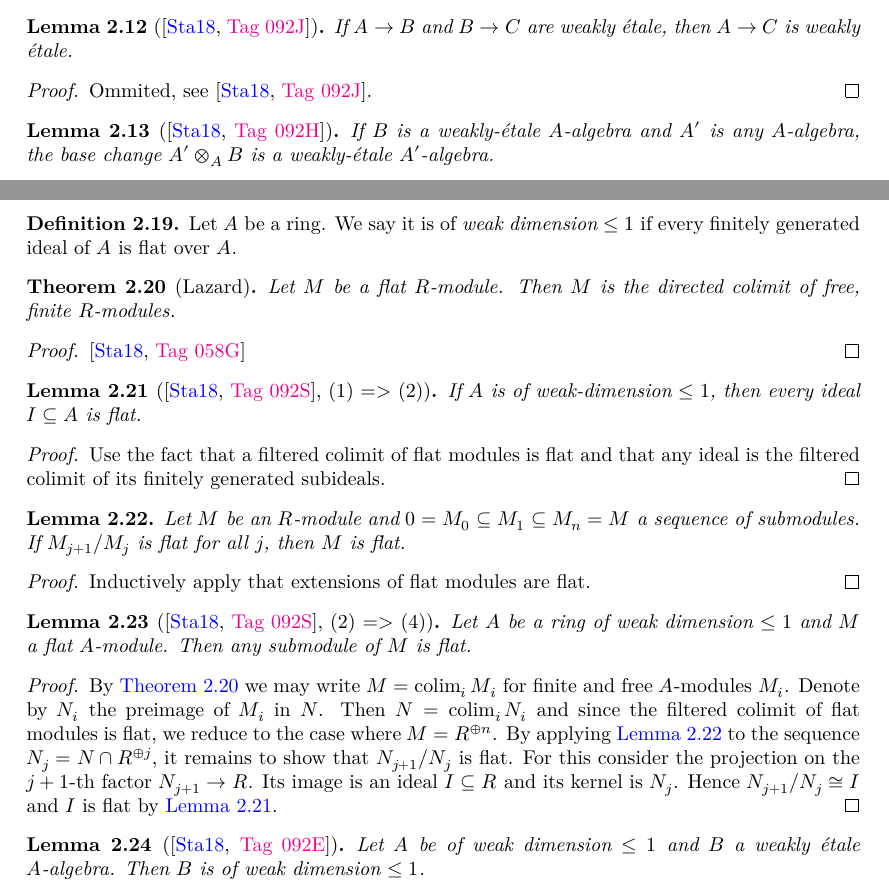
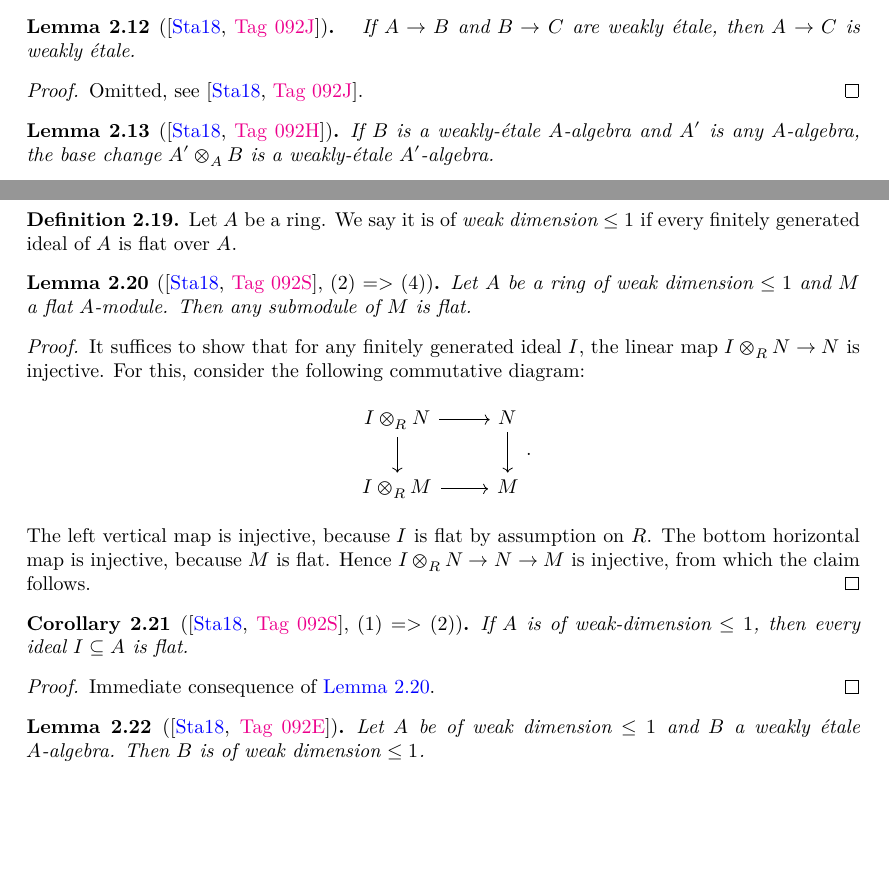
Before and after one commit to chrisflav/proetale, a LaTeX thesis (blueprint/src/print.tex, which reads blueprint/src/chapters/more-on-local-structure.tex): two parts of pages 28 and 32 of 49, joined at a grey line, cut so that both start at the same text, the shorter picture padded with empty space. Compiled offline with XeLaTeX.

```diff
--- a/blueprint/src/chapters/more-on-local-structure.tex
+++ b/blueprint/src/chapters/more-on-local-structure.tex
@@ -150,12 +150,16 @@
 \end{proof}
 
 \begin{lemma}[\stacksproject{092J}]
+    \uses{def:weakly-etale-algebra}
     \label{lem:weakly-etale-comp}
+    \lean{RingHom.WeaklyEtale.comp, Algebra.WeaklyEtale.trans}
+    \leanok
     If $A \to B$ and $B \to C$ are weakly étale, then $A \to C$ is weakly étale.
 \end{lemma}
 
 \begin{proof}
-    Ommited, see \stacksproject{092J}.
+    \leanok
+    Omitted, see \stacksproject{092J}.
 \end{proof}
 
 \begin{lemma}[\stacksproject{092H}]
@@ -380,37 +384,6 @@
     \leanok
 \end{definition}
 
-\begin{theorem}[Lazard]
-    Let $M$ be a flat $R$-module. Then $M$ is the directed colimit of free, finite $R$-modules.
-    \label{theorem:lazard}
-\end{theorem}
-
-\begin{proof}
-    \stacksproject{058G}
-\end{proof}
-
-\begin{lemma}[\stacksproject{092S}, (1) => (2)]
-    If $A$ is of weak-dimension $\le 1$, then every ideal $I \subseteq A$ is flat.
-    \uses{def:weak-dim-le-one}
-    \label{lemma:weak-dim-ideal-flat}
-\end{lemma}
-
-\begin{proof}
-    Use the fact that a filtered colimit of flat modules is flat and that
-    any ideal is the filtered colimit of its finitely generated subideals.
-\end{proof}
-
-\begin{lemma}
-    Let $M$ be an $R$-module and $0 = M_0 \subseteq M_1 \subseteq M_n = M$ a
-    sequence of submodules. If $M_{j + 1} / M_j$ is flat for all $j$, then
-    $M$ is flat.
-    \label{lemma:flat-filtration}
-\end{lemma}
-
-\begin{proof}
-    Inductively apply that extensions of flat modules are flat.
-\end{proof}
-
 \begin{lemma}[\stacksproject{092S}, (2) => (4)]
     Let $A$ be a ring of weak dimension $\le 1$ and $M$ a flat $A$-module. Then
     any submodule of $M$ is flat.
@@ -423,15 +396,32 @@
 % There is a much better proof that avoids Lazard, but uses Tor instead.
 \begin{proof}
     \leanok
-    \uses{theorem:lazard, lemma:flat-filtration, lemma:weak-dim-ideal-flat}
-    By \Cref{theorem:lazard} we may write $M = \colim_i M_i$ for finite and free $A$-modules $M_i$.
-    Denote by $N_i$ the preimage of $M_i$ in $N$. Then $N = \colim_i N_i$ and
-    since the filtered colimit of flat modules is flat, we reduce to the case where $M = R^{\oplus n}$.
-    By applying \Cref{lemma:flat-filtration} to the sequence $N_j = N \cap R^{\oplus j}$, it remains
-    to show that $N_{j+1} / N_j$ is flat. For this consider
-    the projection on the $j + 1$-th factor $N_{j+1} \to R$. Its image is an ideal $I \subseteq R$
-    and its kernel is $N_j$. Hence $N_{j + 1} / N_j \cong I$ and $I$ is flat by
-    \Cref{lemma:weak-dim-ideal-flat}.
+    It suffices to show that for any finitely generated ideal $I$, the
+    linear map $I \otimes_{R} N \to N$ is injective. For this, consider the following commutative
+    diagram:
+    \[
+    \begin{tikzcd}
+        I \otimes_{R} N \arrow{r} \arrow{d} & N \arrow{d} \\
+        I \otimes_{R} M \arrow{r} & M
+    \end{tikzcd}
+    .\]
+    The left vertical map is injective, because $I$ is flat by assumption on $R$. The bottom horizontal
+    map is injective, because $M$ is flat. Hence $I \otimes_{R} N \to N \to M$ is injective,
+    from which the claim follows.
+\end{proof}
+
+\begin{corollary}[\stacksproject{092S}, (1) => (2)]
+    If $A$ is of weak-dimension $\le 1$, then every ideal $I \subseteq A$ is flat.
+    \uses{def:weak-dim-le-one}
+    \label{lemma:weak-dim-ideal-flat}
+    \lean{Ring.WeakDimensionLEOne.flat_ideal}
+    \leanok
+\end{corollary}
+
+\begin{proof}
+    \leanok
+    \uses{lemma:weak-dim-flat-submodule}
+    Immediate consequence of \Cref{lemma:weak-dim-flat-submodule}.
 \end{proof}
 
 \begin{lemma}[\stacksproject{092E}]
@@ -439,6 +429,8 @@
     $B$ is of weak dimension $\le 1$.
     \label{lemma:weakly-etale-preserve-weak-dim}
     \uses{def:weak-dim-le-one}
+    \lean{Ring.WeakDimensionLEOne.of_weaklyEtale}
+    \leanok
 \end{lemma}
 
 \begin{proof}
```
Also changed, not shown: blueprint/src/chapters/more-on-local-structure.tex (13 more changed lines), 4 other files.
